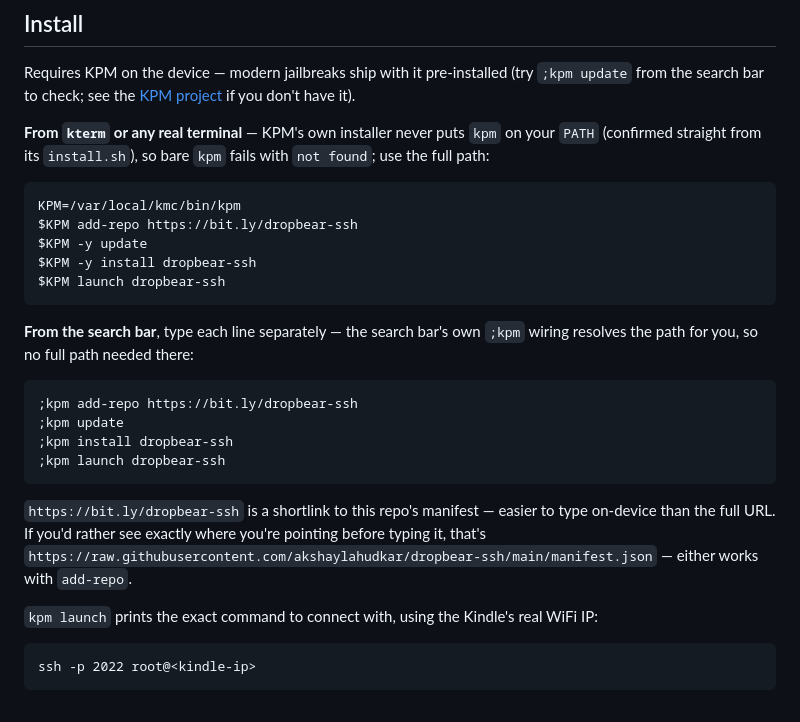
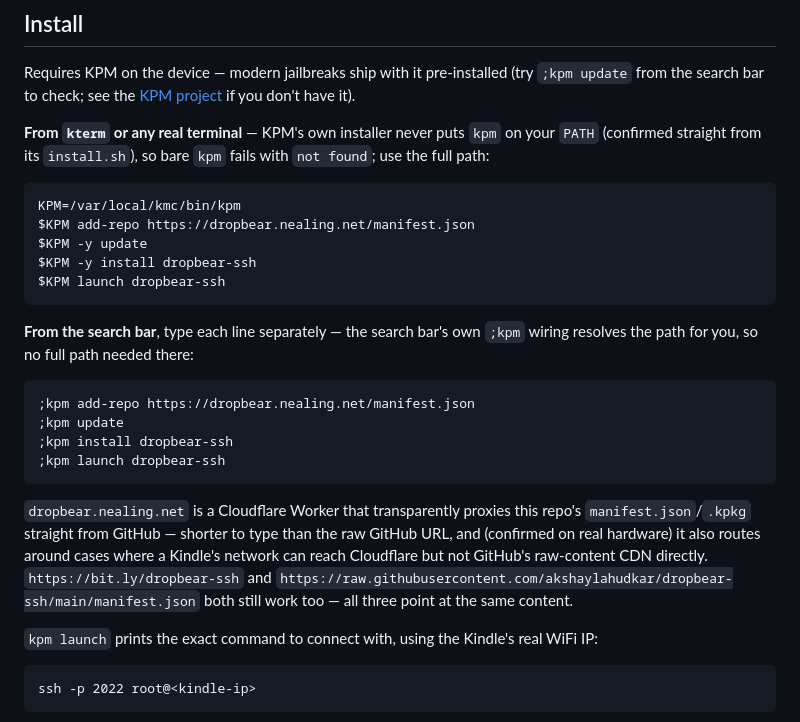
Before and after one commit to akshaylahudkar/dropbear-ssh, a Markdown page: README.md, the part around the change. Drawn GitHub-style.

Commit message:
Use Cloudflare Worker proxy as primary install URL
dropbear.nealing.net transparently proxies manifest.json/.kpkg from
GitHub via a Cloudflare Worker. Verified end-to-end on real hardware
from a clean reboot (add-repo, update, install, launch, real SSH
session with password auth) — including on a network where direct
connections to GitHub's raw-content CDN IP range were timing out but
Cloudflare wasn't, so this is more robust than just a shortlink on
top of the same blocked destination. Kept bit.ly and the full GitHub
URL documented too since they still work as alternatives.

````diff
--- a/README.md
+++ b/README.md
@@ -16,7 +16,7 @@ fails with `not found`; use the full path:
 
 ```
 KPM=/var/local/kmc/bin/kpm
-$KPM add-repo https://bit.ly/dropbear-ssh
+$KPM add-repo https://dropbear.nealing.net/manifest.json
 $KPM -y update
 $KPM -y install dropbear-ssh
 $KPM launch dropbear-ssh
@@ -26,17 +26,19 @@ $KPM launch dropbear-ssh
 `;kpm` wiring resolves the path for you, so no full path needed there:
 
 ```
-;kpm add-repo https://bit.ly/dropbear-ssh
+;kpm add-repo https://dropbear.nealing.net/manifest.json
 ;kpm update
 ;kpm install dropbear-ssh
 ;kpm launch dropbear-ssh
 ```
 
-`https://bit.ly/dropbear-ssh` is a shortlink to this repo's manifest —
-easier to type on-device than the full URL. If you'd rather see exactly
-where you're pointing before typing it, that's
+`dropbear.nealing.net` is a Cloudflare Worker that transparently proxies
+this repo's `manifest.json`/`.kpkg` straight from GitHub — shorter to type
+than the raw GitHub URL, and (confirmed on real hardware) it also routes
+around cases where a Kindle's network can reach Cloudflare but not GitHub's
+raw-content CDN directly. `https://bit.ly/dropbear-ssh` and
 `https://raw.githubusercontent.com/akshaylahudkar/dropbear-ssh/main/manifest.json`
-— either works with `add-repo`.
+both still work too — all three point at the same content.
 
 `kpm launch` prints the exact command to connect with, using the Kindle's
 real WiFi IP:
````
